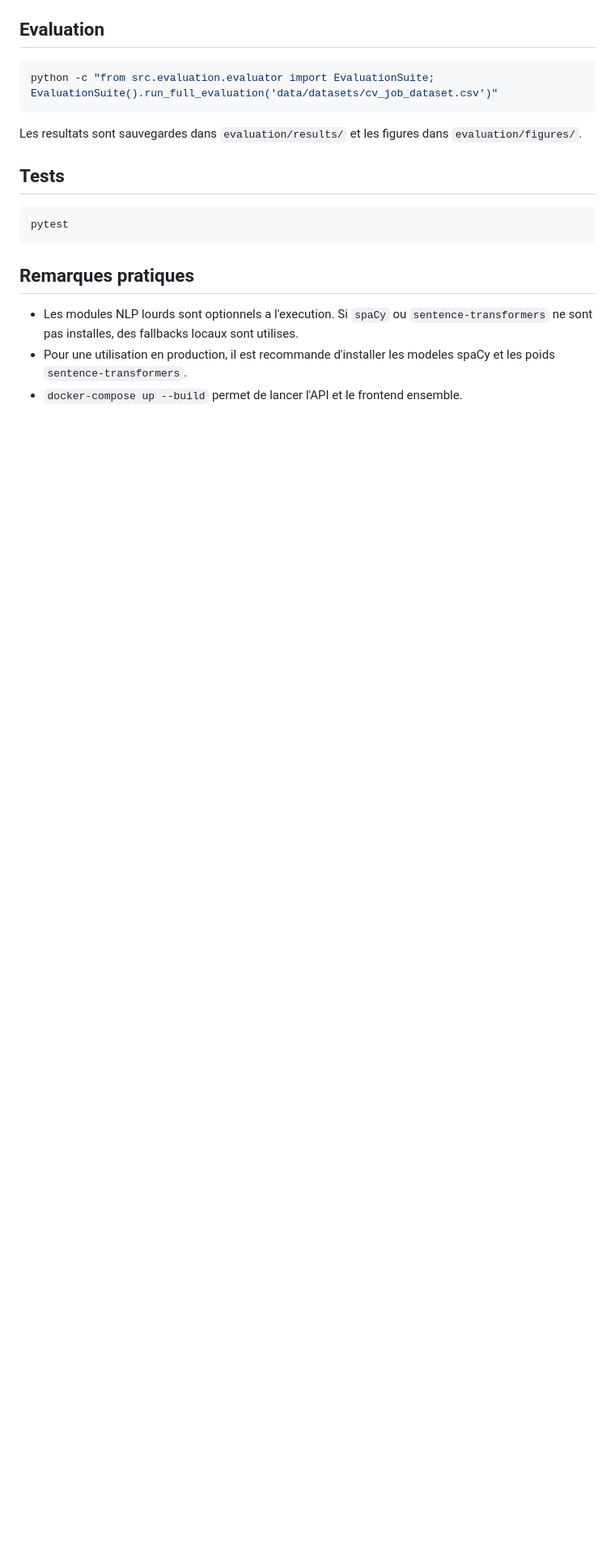
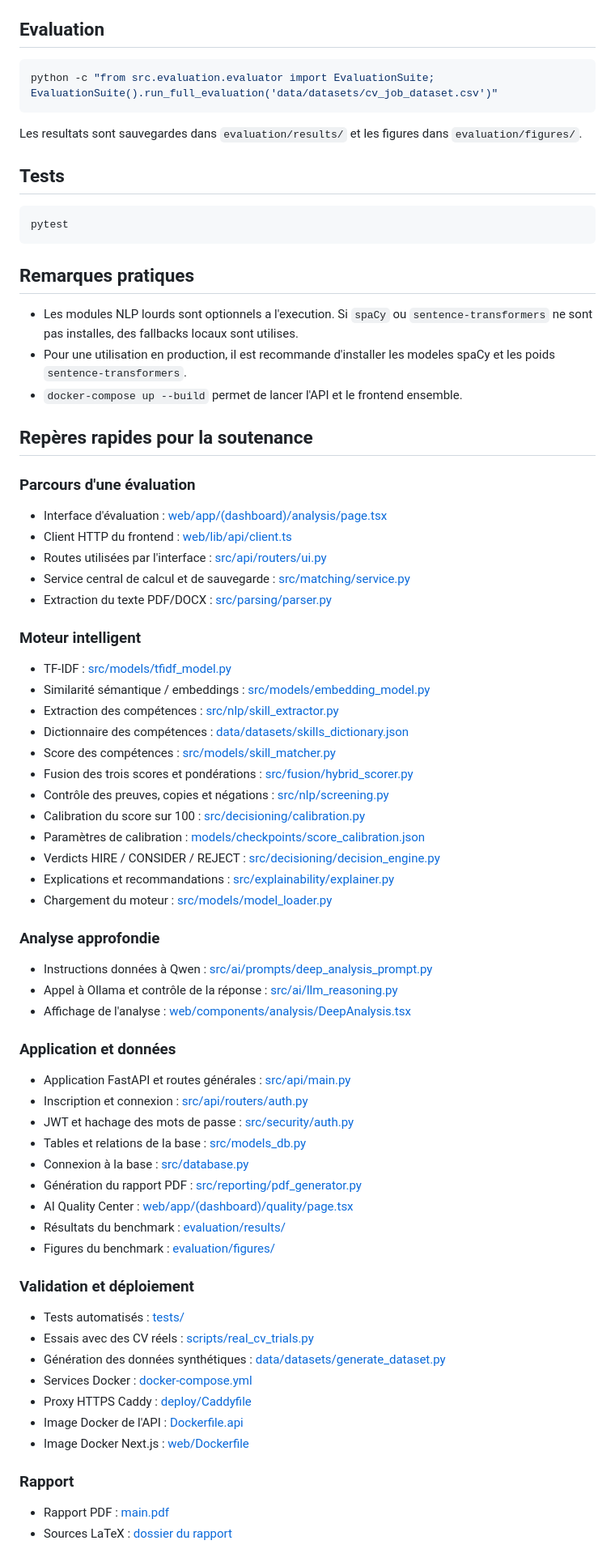
Before and after one commit to ElEchIheb/Cv_Job_Similarity_ML, a Markdown page: README.md, the part around one of its changes. Shown at 81% size. Drawn GitHub-style; blank space fills up the shorter version.

```diff
--- a/README.md
+++ b/README.md
@@ -88,3 +88,61 @@ pytest
 - Les modules NLP lourds sont optionnels a l'execution. Si `spaCy` ou `sentence-transformers` ne sont pas installes, des fallbacks locaux sont utilises.
 - Pour une utilisation en production, il est recommande d'installer les modeles spaCy et les poids `sentence-transformers`.
 - `docker-compose up --build` permet de lancer l'API et le frontend ensemble.
+
+## Repères rapides pour la soutenance
+
+### Parcours d'une évaluation
+
+- Interface d'évaluation : [web/app/(dashboard)/analysis/page.tsx](web/app/%28dashboard%29/analysis/page.tsx)
+- Client HTTP du frontend : [web/lib/api/client.ts](web/lib/api/client.ts)
+- Routes utilisées par l'interface : [src/api/routers/ui.py](src/api/routers/ui.py)
+- Service central de calcul et de sauvegarde : [src/matching/service.py](src/matching/service.py)
+- Extraction du texte PDF/DOCX : [src/parsing/parser.py](src/parsing/parser.py)
+
+### Moteur intelligent
+
+- TF-IDF : [src/models/tfidf_model.py](src/models/tfidf_model.py)
+- Similarité sémantique / embeddings : [src/models/embedding_model.py](src/models/embedding_model.py)
+- Extraction des compétences : [src/nlp/skill_extractor.py](src/nlp/skill_extractor.py)
+- Dictionnaire des compétences : [data/datasets/skills_dictionary.json](data/datasets/skills_dictionary.json)
+- Score des compétences : [src/models/skill_matcher.py](src/models/skill_matcher.py)
+- Fusion des trois scores et pondérations : [src/fusion/hybrid_scorer.py](src/fusion/hybrid_scorer.py)
+- Contrôle des preuves, copies et négations : [src/nlp/screening.py](src/nlp/screening.py)
+- Calibration du score sur 100 : [src/decisioning/calibration.py](src/decisioning/calibration.py)
+- Paramètres de calibration : [models/checkpoints/score_calibration.json](models/checkpoints/score_calibration.json)
+- Verdicts HIRE / CONSIDER / REJECT : [src/decisioning/decision_engine.py](src/decisioning/decision_engine.py)
+- Explications et recommandations : [src/explainability/explainer.py](src/explainability/explainer.py)
+- Chargement du moteur : [src/models/model_loader.py](src/models/model_loader.py)
+
+### Analyse approfondie
+
+- Instructions données à Qwen : [src/ai/prompts/deep_analysis_prompt.py](src/ai/prompts/deep_analysis_prompt.py)
+- Appel à Ollama et contrôle de la réponse : [src/ai/llm_reasoning.py](src/ai/llm_reasoning.py)
+- Affichage de l'analyse : [web/components/analysis/DeepAnalysis.tsx](web/components/analysis/DeepAnalysis.tsx)
+
+### Application et données
+
+- Application FastAPI et routes générales : [src/api/main.py](src/api/main.py)
+- Inscription et connexion : [src/api/routers/auth.py](src/api/routers/auth.py)
+- JWT et hachage des mots de passe : [src/security/auth.py](src/security/auth.py)
+- Tables et relations de la base : [src/models_db.py](src/models_db.py)
+- Connexion à la base : [src/database.py](src/database.py)
+- Génération du rapport PDF : [src/reporting/pdf_generator.py](src/reporting/pdf_generator.py)
+- AI Quality Center : [web/app/(dashboard)/quality/page.tsx](web/app/%28dashboard%29/quality/page.tsx)
+- Résultats du benchmark : [evaluation/results/](evaluation/results/)
+- Figures du benchmark : [evaluation/figures/](evaluation/figures/)
+
+### Validation et déploiement
+
+- Tests automatisés : [tests/](tests/)
+- Essais avec des CV réels : [scripts/real_cv_trials.py](scripts/real_cv_trials.py)
+- Génération des données synthétiques : [data/datasets/generate_dataset.py](data/datasets/generate_dataset.py)
+- Services Docker : [docker-compose.yml](docker-compose.yml)
+- Proxy HTTPS Caddy : [deploy/Caddyfile](deploy/Caddyfile)
+- Image Docker de l'API : [Dockerfile.api](Dockerfile.api)
+- Image Docker Next.js : [web/Dockerfile](web/Dockerfile)
+
+### Rapport
+
+- Rapport PDF : [main.pdf](ISI-LaTeX-Template-master/ISI-LaTeX-Template-master/main.pdf)
+- Sources LaTeX : [dossier du rapport](ISI-LaTeX-Template-master/ISI-LaTeX-Template-master/)
```
Also changed, not shown: other parts of README.md (+1 -1 lines).
